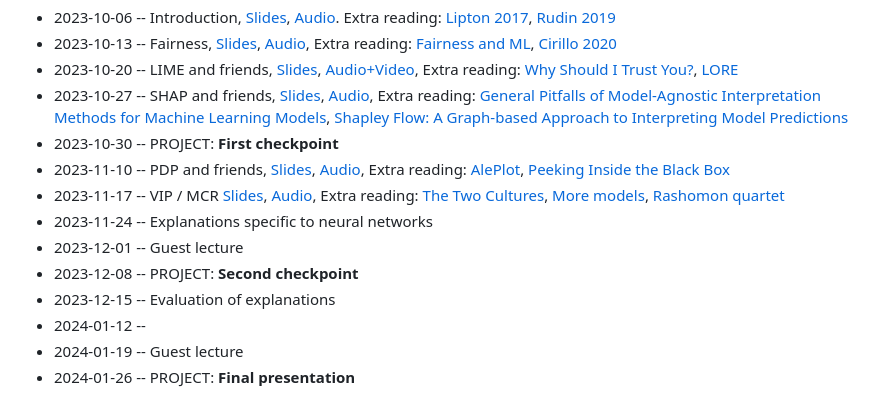
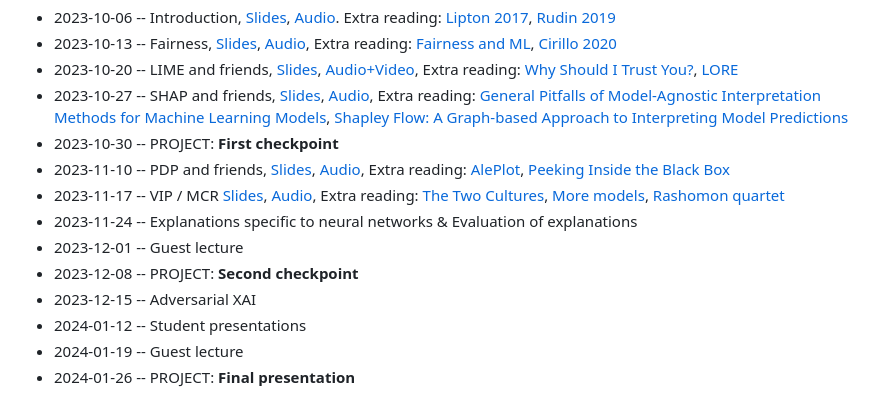
Before and after one commit to mim-uw/eXplainableMachineLearning-2024, a Markdown page: README.md, the part around the change. Drawn GitHub-style.

```diff
--- a/README.md
+++ b/README.md
@@ -17,11 +17,11 @@ Plan for the winter semester 2023/2024. MIM_UW classes are on Fridays.
 * 2023-10-30  --  PROJECT: **First checkpoint**
 * 2023-11-10  --  PDP and friends, [Slides](https://htmlpreview.github.io/?https://raw.githubusercontent.com/mim-uw/eXplainableMachineLearning-2024/main/Lectures/06_pdp.html#/title-slide), [Audio](https://youtu.be/Rb-exTcsWmU), Extra reading: [AlePlot](https://academic.oup.com/jrsssb/article/82/4/1059/7056085), [Peeking Inside the Black Box](https://arxiv.org/pdf/1309.6392.pdf)
 * 2023-11-17  --  VIP / MCR	[Slides](https://htmlpreview.github.io/?https://raw.githubusercontent.com/mim-uw/eXplainableMachineLearning-2024/main/Lectures/05_vip.html#/title-slide), [Audio](https://youtu.be/jn7xOb0SLWg), Extra reading: [The Two Cultures](http://www2.math.uu.se/~thulin/mm/breiman.pdf), [More models](https://doi.org/10.1007/s11222-021-10057-z), [Rashomon quartet](https://arxiv.org/pdf/2302.13356.pdf)
-* 2023-11-24  --  Explanations specific to neural networks
+* 2023-11-24  --  Explanations specific to neural networks & Evaluation of explanations
 * 2023-12-01  --  Guest lecture
 * 2023-12-08  --  PROJECT: **Second checkpoint**
-* 2023-12-15  --  Evaluation of explanations
-* 2024-01-12  --
+* 2023-12-15  --  Adversarial XAI
+* 2024-01-12  --  Student presentations
 * 2024-01-19  --  Guest lecture
 * 2024-01-26  --  PROJECT: **Final presentation**
 
```
